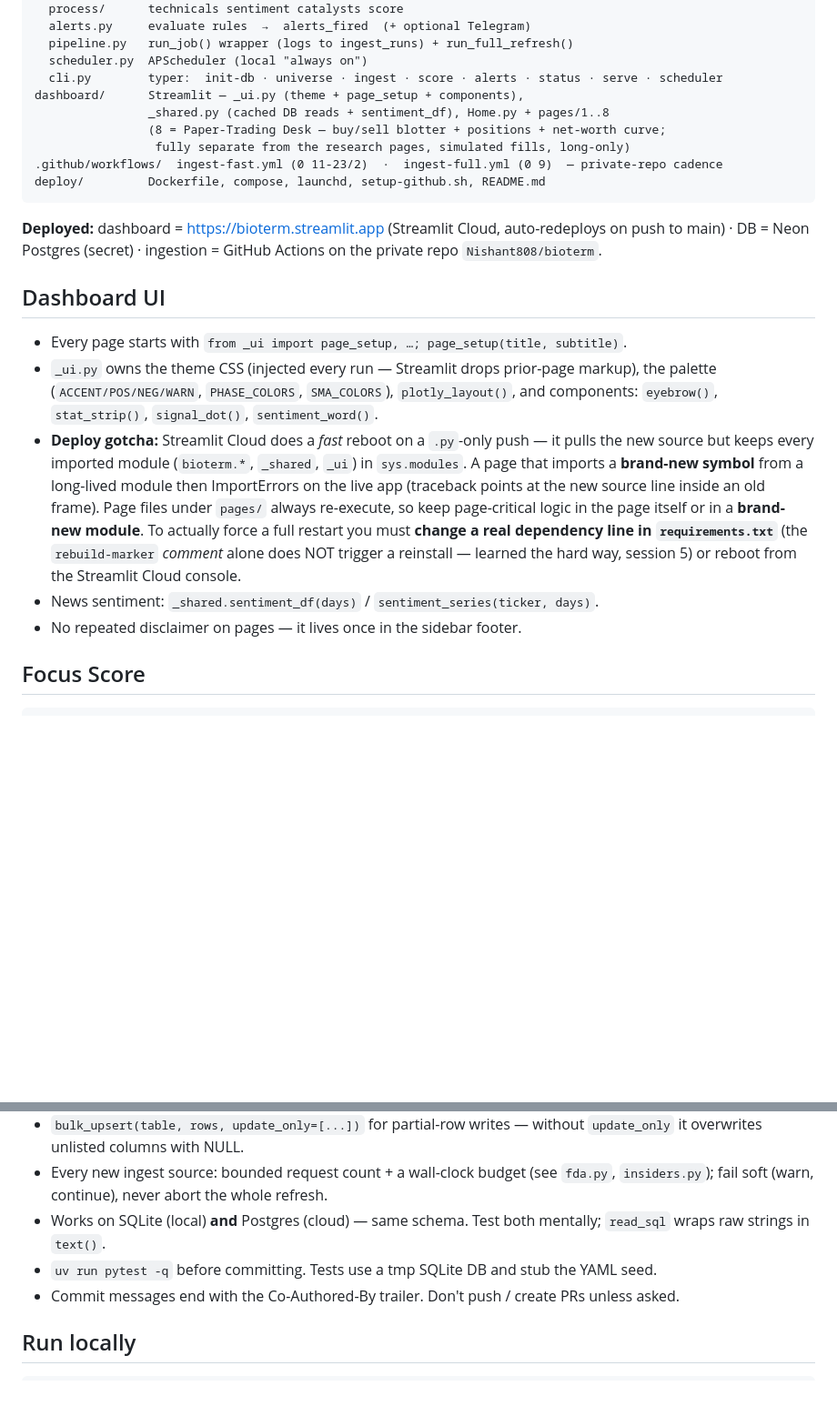
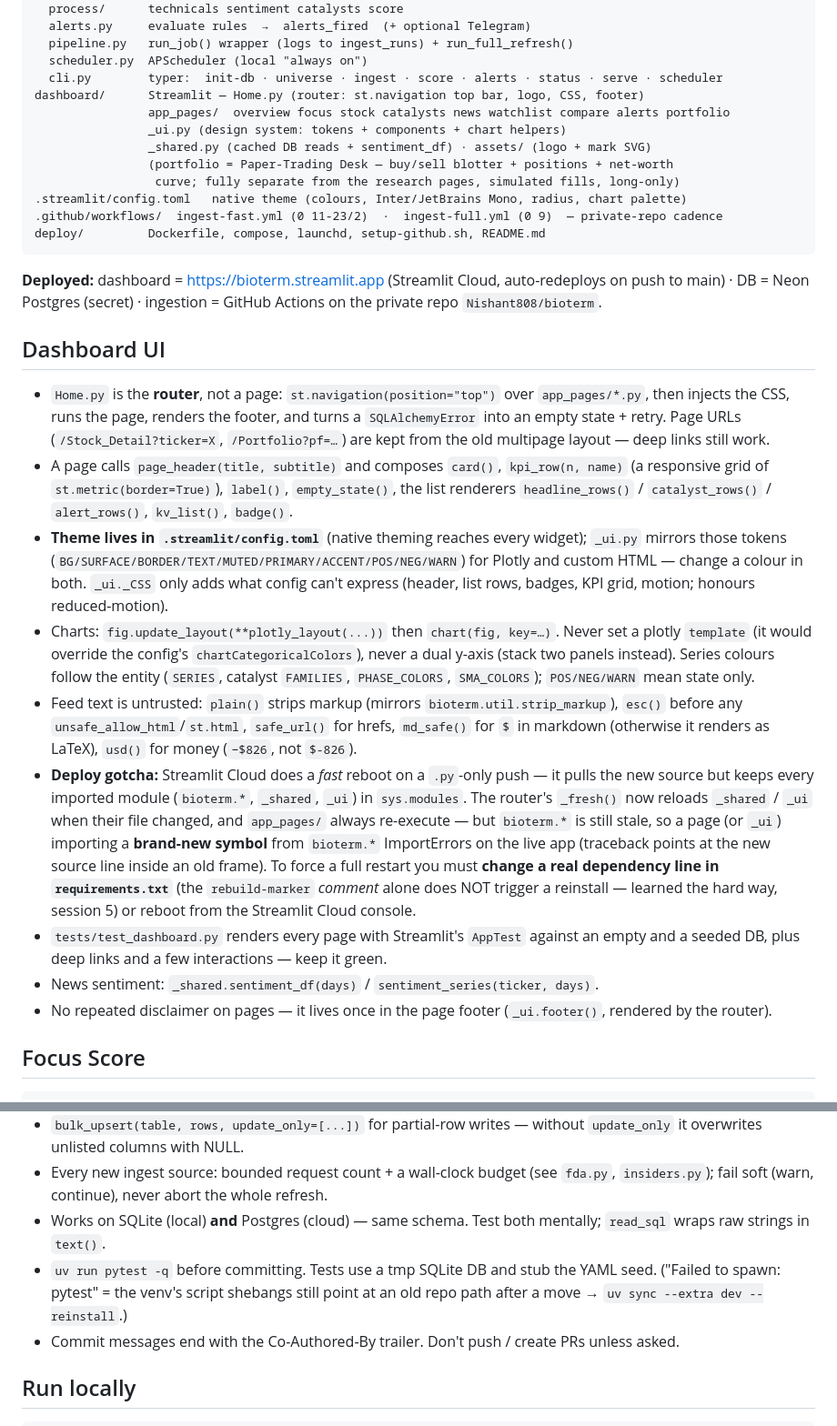
Before and after one commit to Nishant808/bioterm, a Markdown page: CLAUDE.md, 2 parts joined by grey strips. Shown at 91% size. GitHub-like rendering; blank space fills up the shorter version.

````diff
--- a/CLAUDE.md
+++ b/CLAUDE.md
@@ -22,10 +22,13 @@ src/bioterm/
   pipeline.py   run_job() wrapper (logs to ingest_runs) + run_full_refresh()
   scheduler.py  APScheduler (local "always on")
   cli.py        typer:  init-db · universe · ingest · score · alerts · status · serve · scheduler
-dashboard/      Streamlit — _ui.py (theme + page_setup + components),
-                _shared.py (cached DB reads + sentiment_df), Home.py + pages/1..8
-                (8 = Paper-Trading Desk — buy/sell blotter + positions + net-worth curve;
-                 fully separate from the research pages, simulated fills, long-only)
+dashboard/      Streamlit — Home.py (router: st.navigation top bar, logo, CSS, footer)
+                app_pages/  overview focus stock catalysts news watchlist compare alerts portfolio
+                _ui.py (design system: tokens + components + chart helpers)
+                _shared.py (cached DB reads + sentiment_df) · assets/ (logo + mark SVG)
+                (portfolio = Paper-Trading Desk — buy/sell blotter + positions + net-worth
+                 curve; fully separate from the research pages, simulated fills, long-only)
+.streamlit/config.toml   native theme (colours, Inter/JetBrains Mono, radius, chart palette)
 .github/workflows/  ingest-fast.yml (0 11-23/2)  ·  ingest-full.yml (0 9)  — private-repo cadence
 deploy/         Dockerfile, compose, launchd, setup-github.sh, README.md
 ```
@@ -36,21 +39,38 @@ private repo `Nishant808/bioterm`.
 
 ## Dashboard UI
 
-- Every page starts with `from _ui import page_setup, …; page_setup(title, subtitle)`.
-- `_ui.py` owns the theme CSS (injected every run — Streamlit drops prior-page markup),
-  the palette (`ACCENT/POS/NEG/WARN`, `PHASE_COLORS`, `SMA_COLORS`), `plotly_layout()`,
-  and components: `eyebrow()`, `stat_strip()`, `signal_dot()`, `sentiment_word()`.
+- `Home.py` is the **router**, not a page: `st.navigation(position="top")` over
+  `app_pages/*.py`, then injects the CSS, runs the page, renders the footer, and turns a
+  `SQLAlchemyError` into an empty state + retry. Page URLs (`/Stock_Detail?ticker=X`,
+  `/Portfolio?pf=…`) are kept from the old multipage layout — deep links still work.
+- A page calls `page_header(title, subtitle)` and composes `card()`, `kpi_row(n, name)`
+  (a responsive grid of `st.metric(border=True)`), `label()`, `empty_state()`, the list
+  renderers `headline_rows()` / `catalyst_rows()` / `alert_rows()`, `kv_list()`, `badge()`.
+- **Theme lives in `.streamlit/config.toml`** (native theming reaches every widget);
+  `_ui.py` mirrors those tokens (`BG/SURFACE/BORDER/TEXT/MUTED/PRIMARY/ACCENT/POS/NEG/WARN`)
+  for Plotly and custom HTML — change a colour in both. `_ui._CSS` only adds what config
+  can't express (header, list rows, badges, KPI grid, motion; honours reduced-motion).
+- Charts: `fig.update_layout(**plotly_layout(...))` then `chart(fig, key=…)`. Never set a
+  plotly `template` (it would override the config's `chartCategoricalColors`), never a dual
+  y-axis (stack two panels instead). Series colours follow the entity (`SERIES`,
+  catalyst `FAMILIES`, `PHASE_COLORS`, `SMA_COLORS`); `POS/NEG/WARN` mean state only.
+- Feed text is untrusted: `plain()` strips markup (mirrors `bioterm.util.strip_markup`),
+  `esc()` before any `unsafe_allow_html`/`st.html`, `safe_url()` for hrefs, `md_safe()` for
+  `$` in markdown (otherwise it renders as LaTeX), `usd()` for money (`−$826`, not `$-826`).
 - **Deploy gotcha:** Streamlit Cloud does a *fast* reboot on a `.py`-only push — it
   pulls the new source but keeps every imported module (`bioterm.*`, `_shared`, `_ui`)
-  in `sys.modules`. A page that imports a **brand-new symbol** from a long-lived module
-  then ImportErrors on the live app (traceback points at the new source line inside an
-  old frame). Page files under `pages/` always re-execute, so keep page-critical logic
-  in the page itself or in a **brand-new module**. To actually force a full restart you
-  must **change a real dependency line in `requirements.txt`** (the `rebuild-marker`
+  in `sys.modules`. The router's `_fresh()` now reloads `_shared` / `_ui` when their file
+  changed, and `app_pages/` always re-execute — but `bioterm.*` is still stale, so a page
+  (or `_ui`) importing a **brand-new symbol** from `bioterm.*` ImportErrors on the live app
+  (traceback points at the new source line inside an old frame). To force a full restart
+  you must **change a real dependency line in `requirements.txt`** (the `rebuild-marker`
   *comment* alone does NOT trigger a reinstall — learned the hard way, session 5) or
   reboot from the Streamlit Cloud console.
+- `tests/test_dashboard.py` renders every page with Streamlit's `AppTest` against an
+  empty and a seeded DB, plus deep links and a few interactions — keep it green.
 - News sentiment: `_shared.sentiment_df(days)` / `sentiment_series(ticker, days)`.
-- No repeated disclaimer on pages — it lives once in the sidebar footer.
+- No repeated disclaimer on pages — it lives once in the page footer (`_ui.footer()`,
+  rendered by the router).
 
 ## Focus Score
 
@@ -73,6 +93,8 @@ open-market insider buying.
 - Works on SQLite (local) **and** Postgres (cloud) — same schema. Test both mentally;
   `read_sql` wraps raw strings in `text()`.
 - `uv run pytest -q` before committing. Tests use a tmp SQLite DB and stub the YAML seed.
+  ("Failed to spawn: pytest" = the venv's script shebangs still point at an old repo
+  path after a move → `uv sync --extra dev --reinstall`.)
 - Commit messages end with the Co-Authored-By trailer. Don't push / create PRs unless asked.
 
 ## Run locally
````
Also changed, not shown: DEPLOYMENT_LOG.md (+59 -1 lines), README.md (+1 -1 lines).
